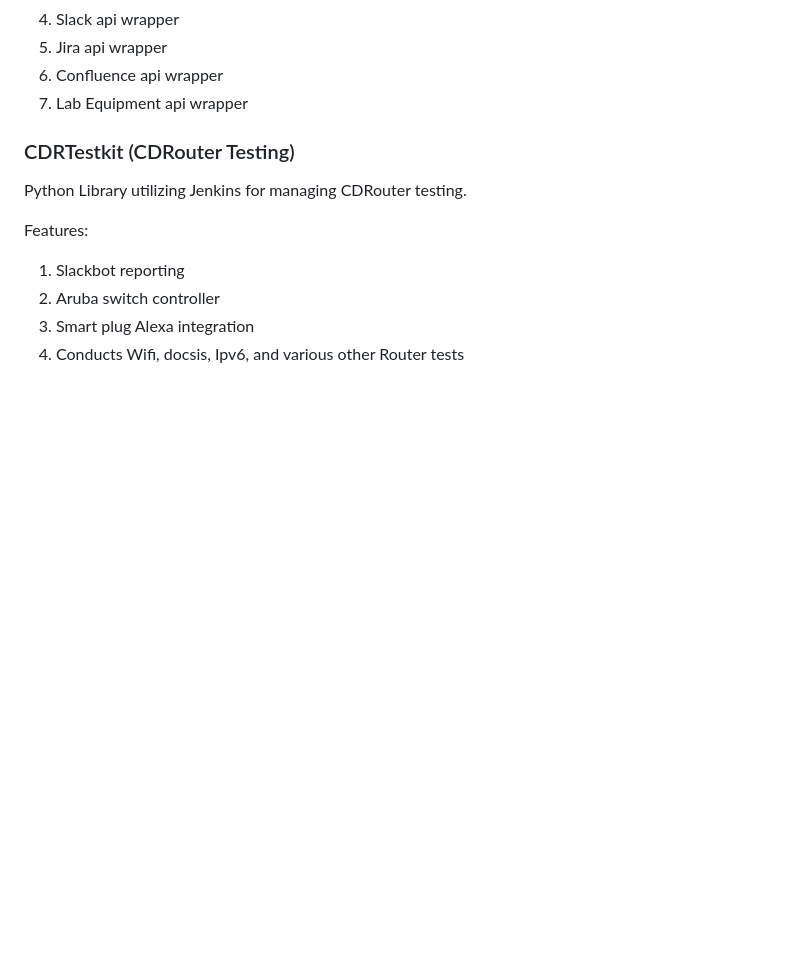
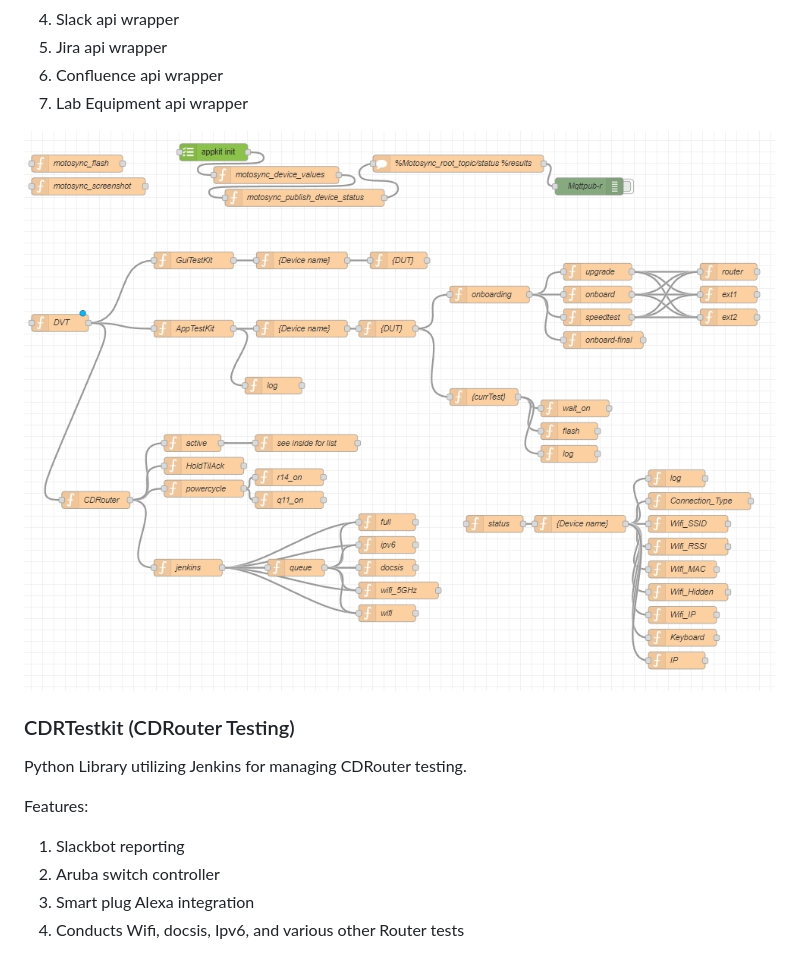
Before and after one commit to DanEdens/Resume, a Markdown page: Portfolio/Portfolio.md, the part around the change. Drawn GitHub-style; pictures changed too: Portfolio/assets/minim/DVTtestkit-map.jpg (added); blank space fills up the shorter version.

Commit message:
adds refrences and image for DVTtestkit

```diff
--- a/Portfolio/Portfolio.md
+++ b/Portfolio/Portfolio.md
@@ -37,6 +37,7 @@ Features:
 1. Confluence api wrapper
 1. Lab Equipment api wrapper
 
+![](assets/minim/DVTtestkit-map.jpg)
 
 ### CDRTestkit (CDRouter Testing)
 
```
Also changed, not shown: 1 other file.
